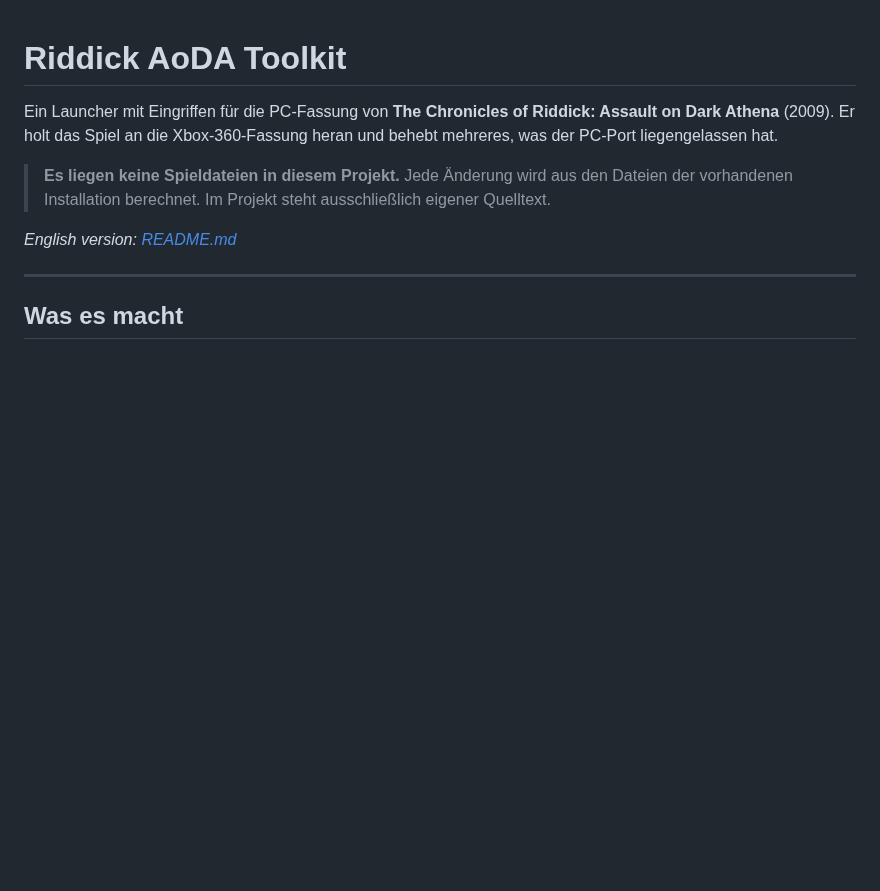
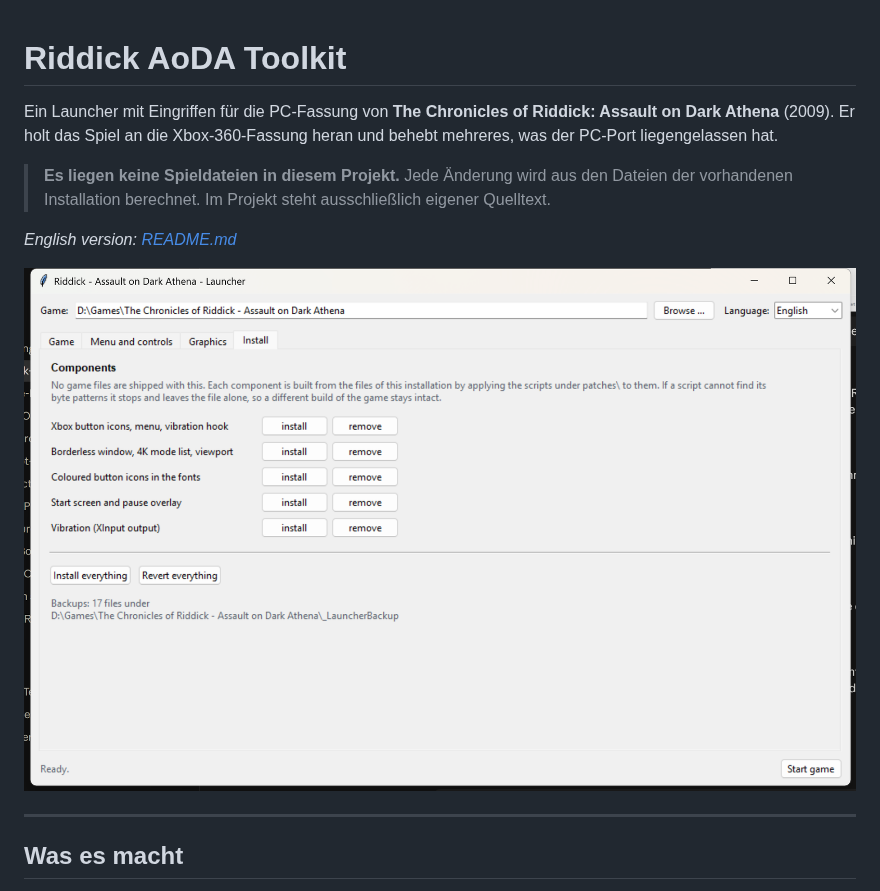
Before and after one commit to frankyfife/riddick-aoda-toolkit, a Markdown page: LIESMICH.md, the part around the change. Drawn GitHub-style; pictures changed too: docs/launcher.png (added); blank space fills up the shorter version.

```diff
--- a/LIESMICH.md
+++ b/LIESMICH.md
@@ -10,6 +10,8 @@ hat.
 > ausschließlich eigener Quelltext.
 
 *English version: [README.md](README.md)*
+
+![Der Launcher, Reiter Einbau](docs/launcher.png)
 
 ---
 
```
Also changed, not shown: README.md (+2 -0 lines), 1 other file.
